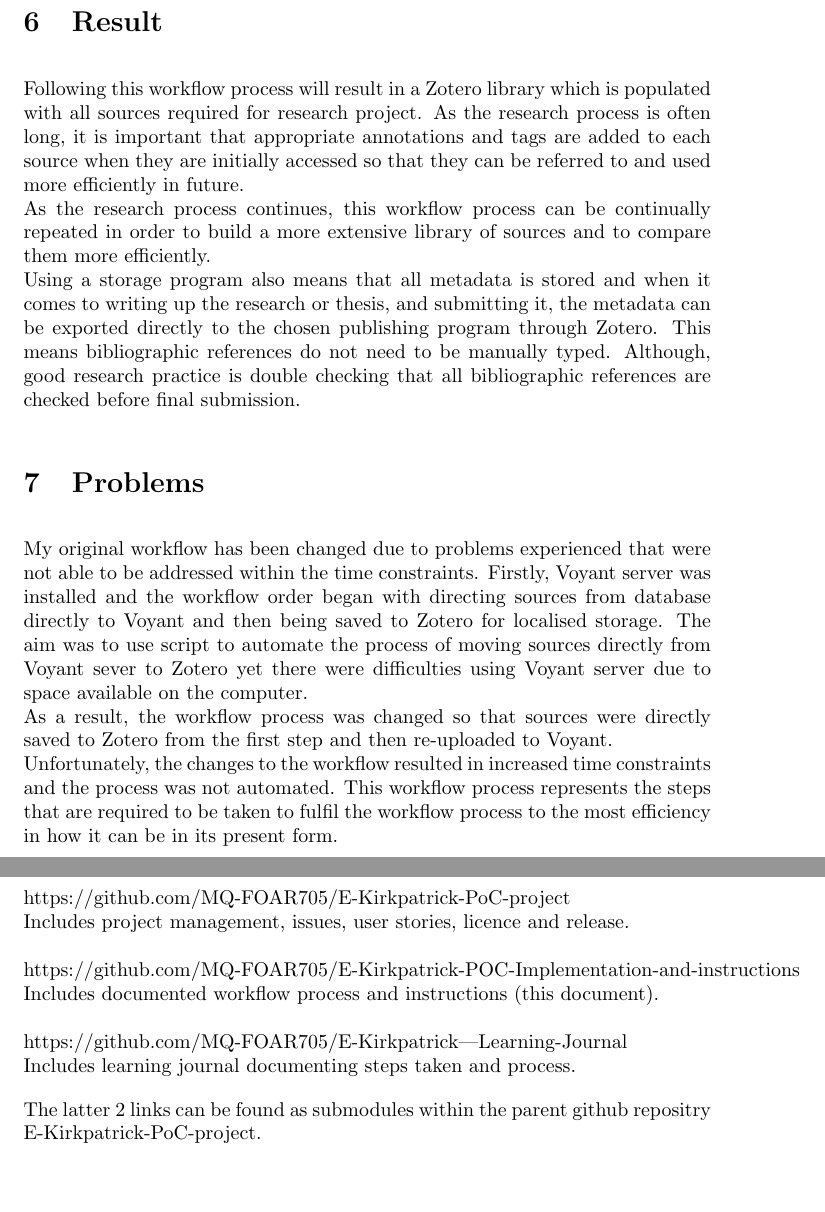
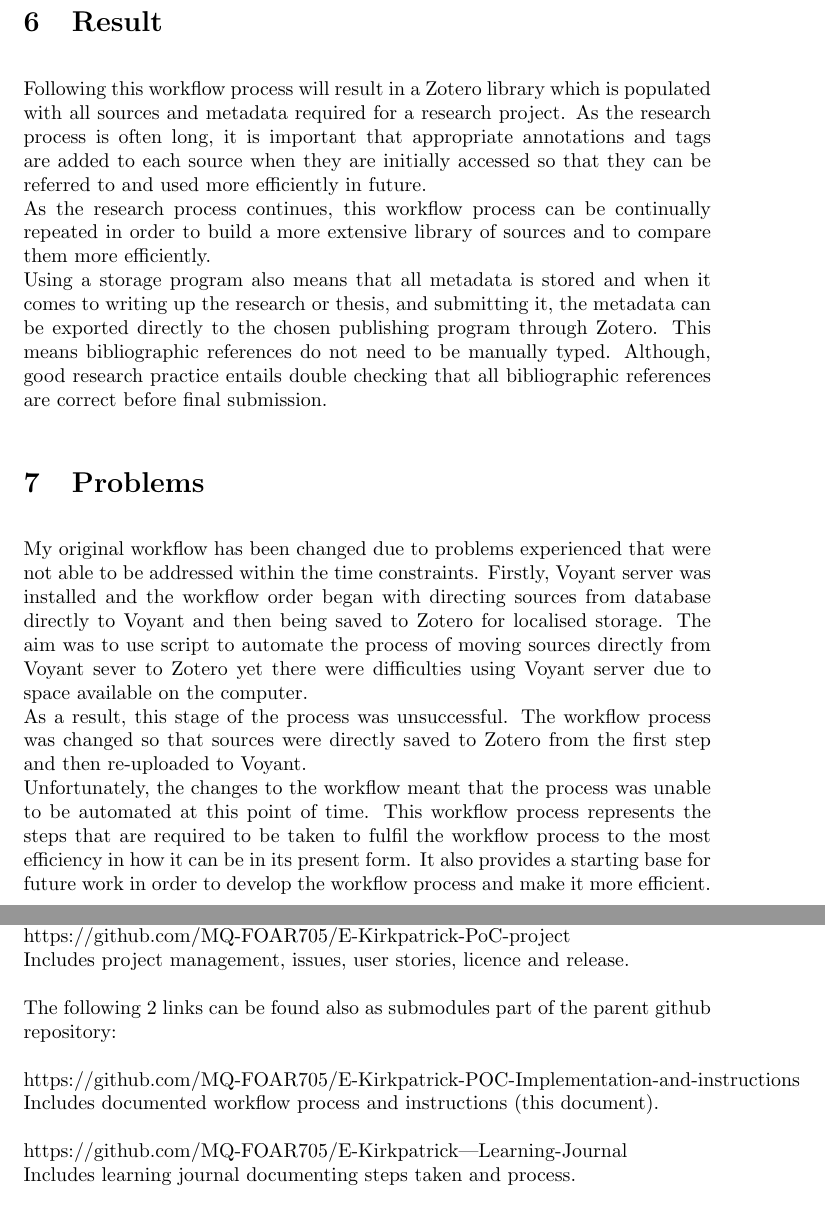
Before and after one commit to MQ-FOAR705/E-Kirkpatrick-POC-Implementation-and-instructions, a LaTeX document (main.tex): two parts of pages 6 and 7 of 7, joined at a grey line, cut so that both start at the same text, the shorter picture padded with empty space. Compiled offline with pdfLaTeX.

Commit message:
updates to results, problems and relevant links section.

```diff
--- a/main.tex
+++ b/main.tex
@@ -99,20 +99,23 @@ The steps "annotating sources" and "adding tags" are not essential for the workf
 The step "adding tags" is dependent on "annotating sources" as the tags drawn from the notes created on each source.
 
 \section{Result}
-Following this workflow process will result in a Zotero library which is populated with all sources required for research project. As the research process is often long, it is important that appropriate annotations and tags are added to each source when they are initially accessed so that they can be referred to and used more efficiently in future.\\
+Following this workflow process will result in a Zotero library which is populated with all sources and metadata required for a research project. As the research process is often long, it is important that appropriate annotations and tags are added to each source when they are initially accessed so that they can be referred to and used more efficiently in future.\\
 As the research process continues, this workflow process can be continually repeated in order to build a more extensive library of sources and to compare them more efficiently.\\
-Using a storage program also means that all metadata is stored and when it comes to writing up the research or thesis, and submitting it, the metadata can be exported directly to the chosen publishing program through Zotero. This means bibliographic references do not need to be manually typed. Although, good research practice is double checking that all bibliographic references are checked before final submission.
+Using a storage program also means that all metadata is stored and when it comes to writing up the research or thesis, and submitting it, the metadata can be exported directly to the chosen publishing program through Zotero. This means bibliographic references do not need to be manually typed. Although, good research practice entails double checking that all bibliographic references are correct before final submission.
 
 \section{Problems}
 My original workflow has been changed due to problems experienced that were not able to be addressed within the time constraints. Firstly, Voyant server was installed and the workflow order began with directing sources from database directly to Voyant and then being saved to Zotero for localised storage. The aim was to use script to automate the process of moving sources directly from Voyant sever to Zotero yet there were difficulties using Voyant server due to space available on the computer.\\
-As a result, the workflow process was changed so that sources were directly saved to Zotero from the first step and then re-uploaded to Voyant. \\
-Unfortunately, the changes to the workflow resulted in increased time constraints and the process was not automated. This workflow process represents the steps that are required to be taken to fulfil the workflow process to the most efficiency in how it can be in its present form.
+As a result, this stage of the process was unsuccessful. The workflow process was changed so that sources were directly saved to Zotero from the first step and then re-uploaded to Voyant. \\
+Unfortunately, the changes to the workflow meant that the process was unable to be automated at this point of time. This workflow process represents the steps that are required to be taken to fulfil the workflow process to the most efficiency in how it can be in its present form. It also provides a starting base for future work in order to develop the workflow process and make it more efficient.\\
 
 \section{Relevant links}
 This section provides links to relevant github repositories including documentation relevant to this proof of concept implementation:\\
 \\
+\textbf{Parent repository:}\\
 https://github.com/MQ-FOAR705/E-Kirkpatrick-PoC-project\\
 Includes project management, issues, user stories, licence and release.\\
+\\
+The following 2 links can be found also as submodules part of the parent github repository:\\
 \\
 https://github.com/MQ-FOAR705/E-Kirkpatrick-POC-Implementation-and-instructions\\
 Includes documented workflow process and instructions (this document).\\
@@ -120,6 +123,5 @@ Includes documented workflow process and instructions (this document).\\
 https://github.com/MQ-FOAR705/E-Kirkpatrick---Learning-Journal\\
 Includes learning journal documenting steps taken and process.
 
-The latter 2 links can be found as submodules within the parent github repositry E-Kirkpatrick-PoC-project.
 
 \end{document}
```
